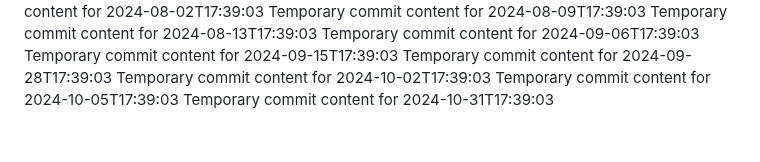
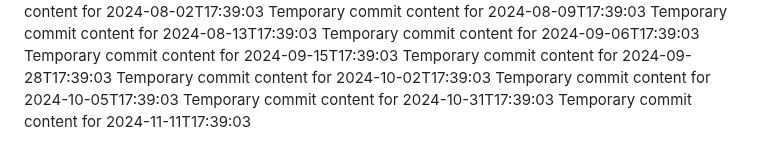
Before and after one commit to vinas1221/repo-742-p, a Markdown page: report.md, the part around the change. Drawn GitHub-style.

```diff
--- a/report.md
+++ b/report.md
@@ -177,3 +177,4 @@ Temporary commit content for 2024-09-28T17:39:03
 Temporary commit content for 2024-10-02T17:39:03
 Temporary commit content for 2024-10-05T17:39:03
 Temporary commit content for 2024-10-31T17:39:03
+Temporary commit content for 2024-11-11T17:39:03
```
